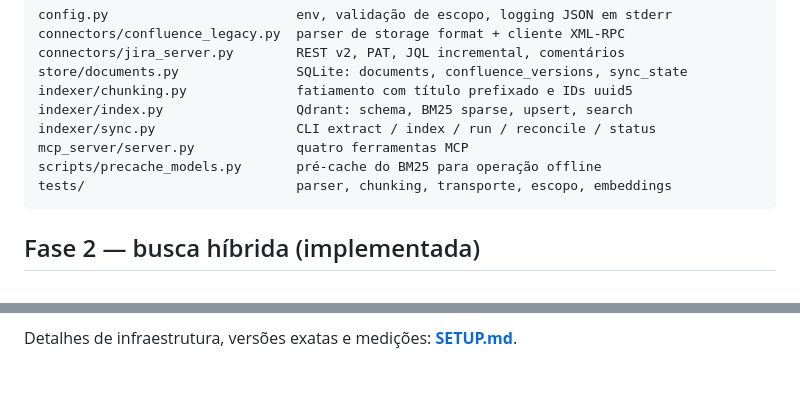
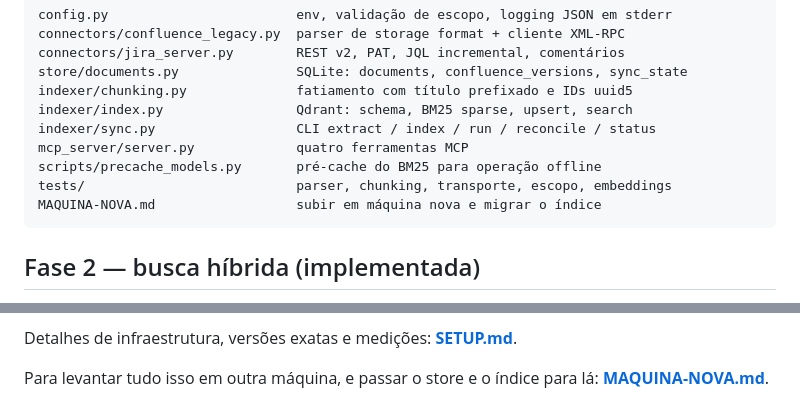
Before and after one commit to joaquim-dandolini-wmw/rag-confluence-jira, a Markdown page: README.md, 2 parts joined by grey strips. GitHub-like rendering; blank space fills up the shorter version.

````diff
--- a/README.md
+++ b/README.md
@@ -441,6 +441,7 @@ indexer/sync.py                  CLI extract / index / run / reconcile / status
 mcp_server/server.py             quatro ferramentas MCP
 scripts/precache_models.py       pré-cache do BM25 para operação offline
 tests/                           parser, chunking, transporte, escopo, embeddings
+MAQUINA-NOVA.md                  subir em máquina nova e migrar o índice
 ```
 
 ## Fase 2 — busca híbrida (implementada)
@@ -560,3 +561,6 @@ vocabulário do domínio (um dicionário de sinônimos na consulta, ou fine-tuni
 não mais um modelo genérico.
 
 Detalhes de infraestrutura, versões exatas e medições: **[SETUP.md](SETUP.md)**.
+
+Para levantar tudo isso em outra máquina, e passar o store e o índice para lá:
+**[MAQUINA-NOVA.md](MAQUINA-NOVA.md)**.
````
Also changed, not shown: MAQUINA-NOVA.md (added, +323 -0 lines).
